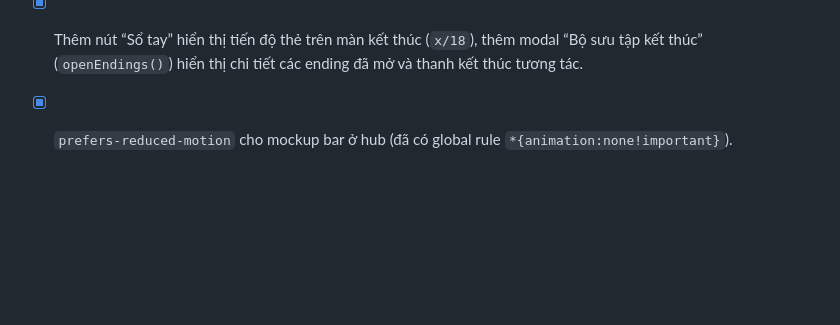
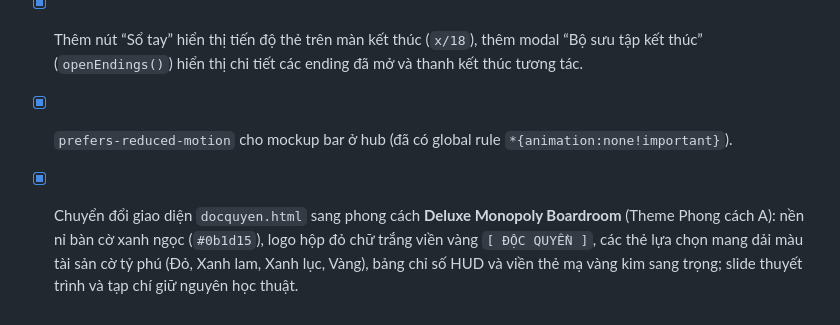
Before and after one commit to bangmcpe3321/mln, a Markdown page: memory.md, the part around the change. Drawn GitHub-style; blank space fills up the shorter version.

Commit message:
docs: record Deluxe Monopoly theme implementation in memory.md

```diff
--- a/memory.md
+++ b/memory.md
@@ -164,3 +164,4 @@ Khác biệt của bản phát hành: link điều hướng trong game trỏ t
 - [x] Track `spec.txt` (đã commit cùng game).
 - [x] Thêm nút “Sổ tay” hiển thị tiến độ thẻ trên màn kết thúc (`x/18`), thêm modal “Bộ sưu tập kết thúc” (`openEndings()`) hiển thị chi tiết các ending đã mở và thanh kết thúc tương tác.
 - [x] `prefers-reduced-motion` cho mockup bar ở hub (đã có global rule `*{animation:none!important}`).
+- [x] Chuyển đổi giao diện `docquyen.html` sang phong cách **Deluxe Monopoly Boardroom** (Theme Phong cách A): nền nỉ bàn cờ xanh ngọc (`#0b1d15`), logo hộp đỏ chữ trắng viền vàng `[ ĐỘC QUYỀN ]`, các thẻ lựa chọn mang dải màu tài sản cờ tỷ phú (Đỏ, Xanh lam, Xanh lục, Vàng), bảng chỉ số HUD và viền thẻ mạ vàng kim sang trọng; slide thuyết trình và tạp chí giữ nguyên học thuật.
```
